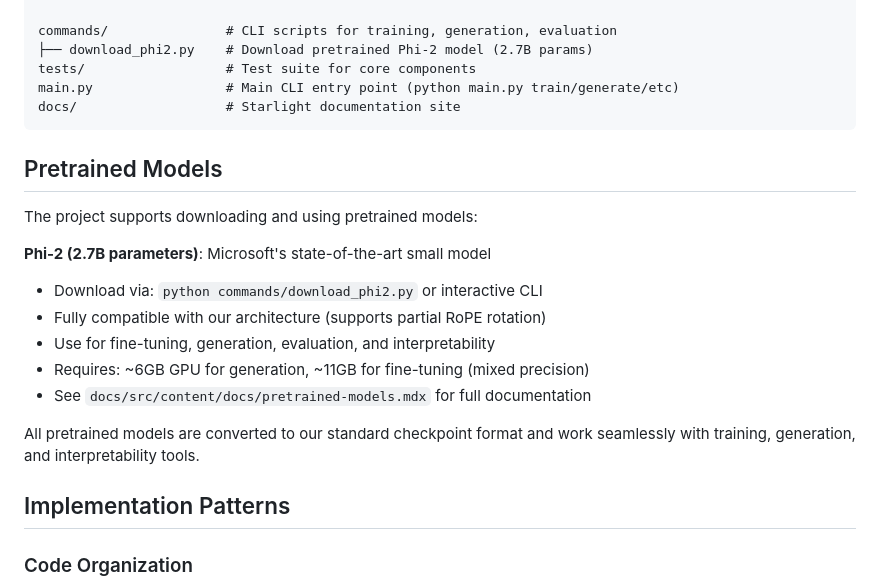
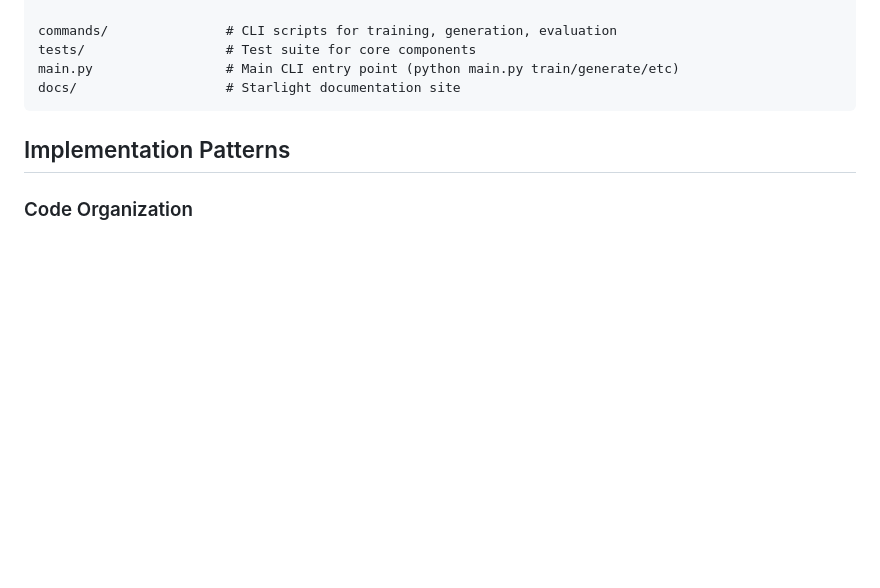
Before and after one commit to zhubert/transformer, a Markdown page: CLAUDE.md, the part around the change. Drawn GitHub-style; blank space fills up the shorter version.

````diff
--- a/CLAUDE.md
+++ b/CLAUDE.md
@@ -64,24 +64,10 @@ src/transformer/
 └── device_utils.py     # Device initialization and management
 
 commands/               # CLI scripts for training, generation, evaluation
-├── download_phi2.py    # Download pretrained Phi-2 model (2.7B params)
 tests/                  # Test suite for core components
 main.py                 # Main CLI entry point (python main.py train/generate/etc)
 docs/                   # Starlight documentation site
 ```
-
-## Pretrained Models
-
-The project supports downloading and using pretrained models:
-
-**Phi-2 (2.7B parameters)**: Microsoft's state-of-the-art small model
-- Download via: `python commands/download_phi2.py` or interactive CLI
-- Fully compatible with our architecture (supports partial RoPE rotation)
-- Use for fine-tuning, generation, evaluation, and interpretability
-- Requires: ~6GB GPU for generation, ~11GB for fine-tuning (mixed precision)
-- See `docs/src/content/docs/pretrained-models.mdx` for full documentation
-
-All pretrained models are converted to our standard checkpoint format and work seamlessly with training, generation, and interpretability tools.
 
 ## Implementation Patterns
 
````
Also changed, not shown: README.md (+0 -65 lines).
